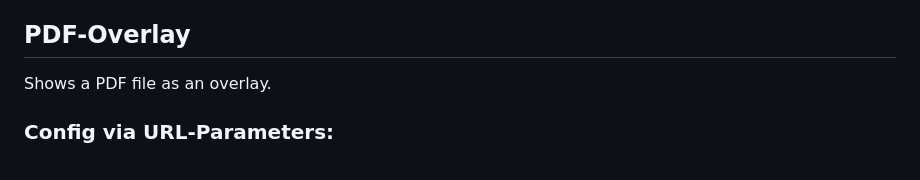
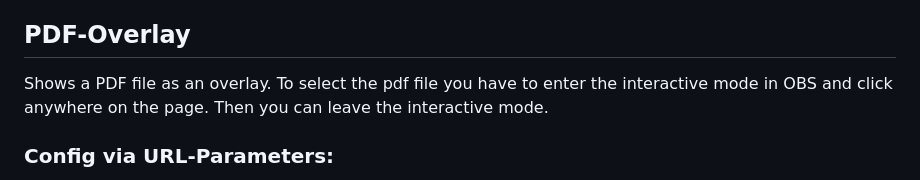
Before and after one commit to Xanthognarh/WebWidgets, a Markdown page: README.md, the part around the change. Drawn GitHub-style.

Commit message:
Improved Description

```diff
--- a/README.md
+++ b/README.md
@@ -176,7 +176,7 @@ A more convenient way for overlays could be MS PowerPoint or Google Slides. The
 To reduce the contures, you could increase the step 3 resolution (and update the step 5 values when using MS).
 
 ## PDF-Overlay
-Shows a PDF file as an overlay.
+Shows a PDF file as an overlay. To select the pdf file you have to enter the interactive mode in OBS and click anywhere on the page. Then you can leave the interactive mode.
 
 ### Config via URL-Parameters:
 - `channel`: Name of Twitch Channel(s) you want to listen (also works for Shared Chat). Separate Channels with comma.
```
